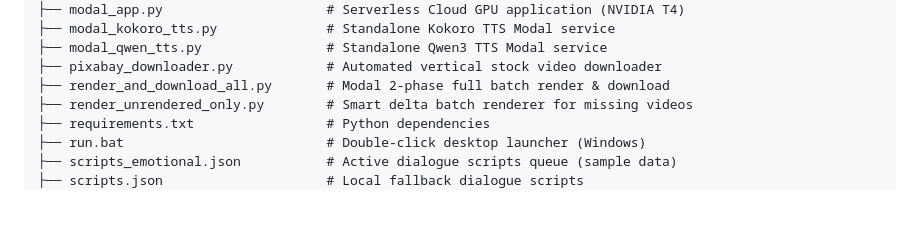
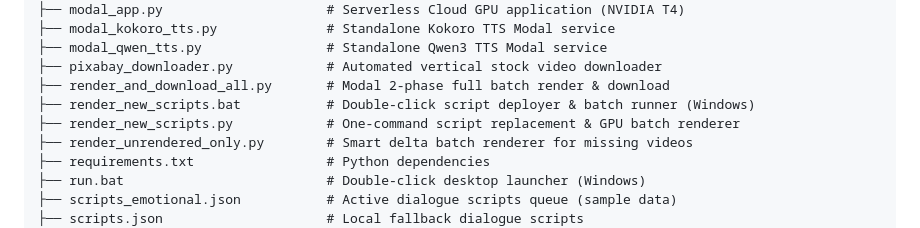
Before and after one commit to mianshahid-official/atc-skyforge, a Markdown page: README.md, the part around the change. Drawn GitHub-style; blank space fills up the shorter version.

Commit message:
docs: update README with render_new_scripts tool

```diff
--- a/README.md
+++ b/README.md
@@ -316,6 +316,8 @@ atc-skyforge/
 ├── modal_qwen_tts.py                # Standalone Qwen3 TTS Modal service
 ├── pixabay_downloader.py            # Automated vertical stock video downloader
 ├── render_and_download_all.py       # Modal 2-phase full batch render & download
+├── render_new_scripts.bat           # Double-click script deployer & batch runner (Windows)
+├── render_new_scripts.py            # One-command script replacement & GPU batch renderer
 ├── render_unrendered_only.py        # Smart delta batch renderer for missing videos
 ├── requirements.txt                 # Python dependencies
 ├── run.bat                          # Double-click desktop launcher (Windows)
```
